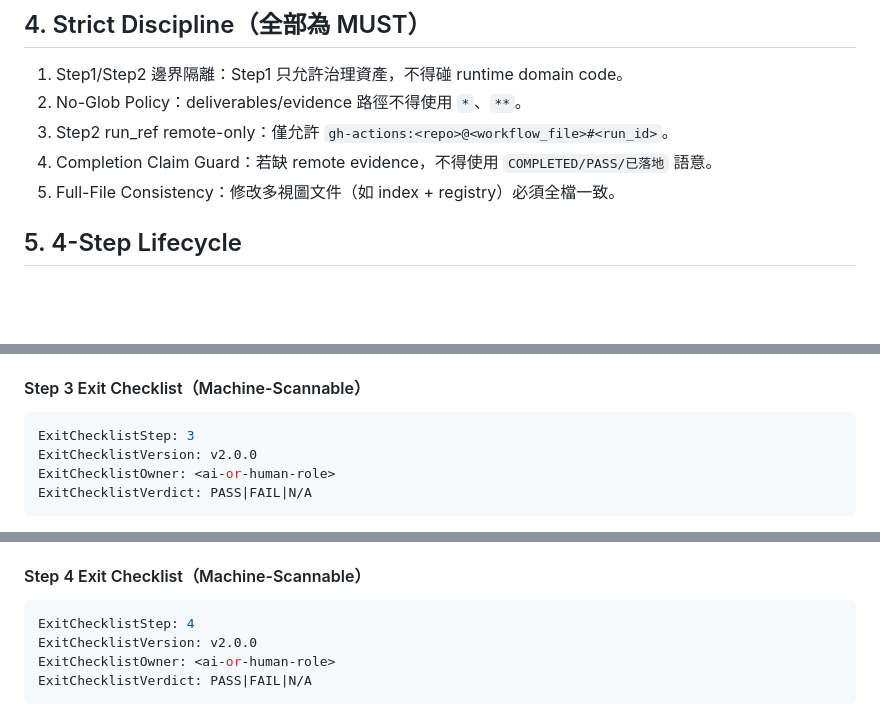
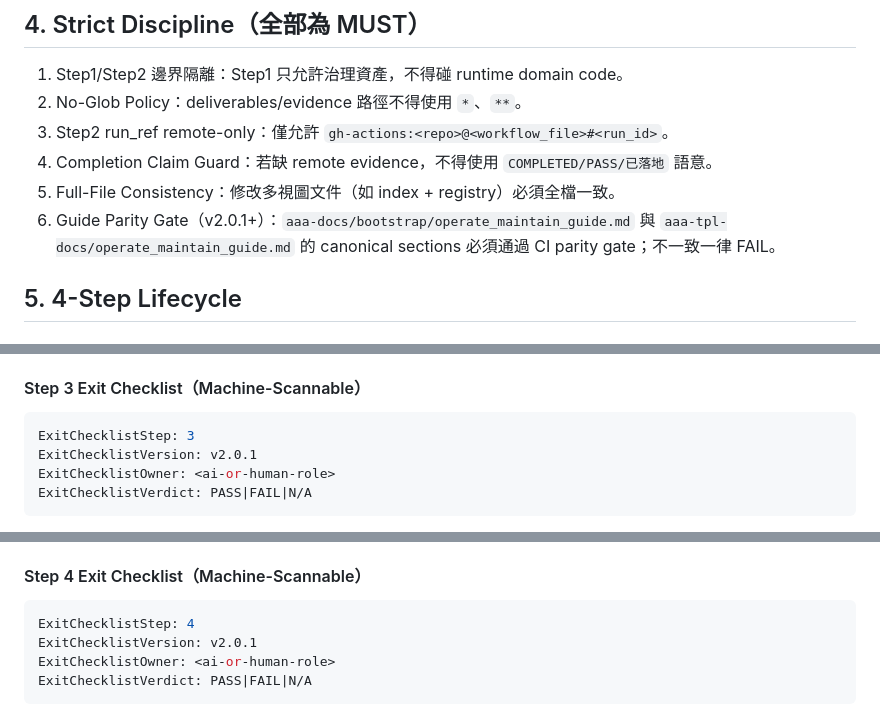
Before and after one commit to ai-asset-architecture/aaa-docs, a Markdown page: bootstrap/operate_maintain_guide.md, 3 parts joined by grey strips. Drawn GitHub-style; blank space fills up the shorter version.

````diff
--- a/bootstrap/operate_maintain_guide.md
+++ b/bootstrap/operate_maintain_guide.md
@@ -38,6 +38,7 @@
 3. Step2 run_ref remote-only：僅允許 `gh-actions:<repo>@<workflow_file>#<run_id>`。
 4. Completion Claim Guard：若缺 remote evidence，不得使用 `COMPLETED/PASS/已落地` 語意。
 5. Full-File Consistency：修改多視圖文件（如 index + registry）必須全檔一致。
+6. Guide Parity Gate（v2.0.1+）：`aaa-docs/bootstrap/operate_maintain_guide.md` 與 `aaa-tpl-docs/operate_maintain_guide.md` 的 canonical sections 必須通過 CI parity gate；不一致一律 FAIL。
 
 ## 5. 4-Step Lifecycle
 
@@ -129,7 +130,7 @@ ExitChecklistVerdict: PASS|FAIL|N/A
 #### Step 3 Exit Checklist（Machine-Scannable）
 ```yaml
 ExitChecklistStep: 3
-ExitChecklistVersion: v2.0.0
+ExitChecklistVersion: v2.0.1
 ExitChecklistOwner: <ai-or-human-role>
 ExitChecklistVerdict: PASS|FAIL|N/A
 ```
@@ -160,7 +161,7 @@ Global MCP Validation（Step4 MUST）：
 #### Step 4 Exit Checklist（Machine-Scannable）
 ```yaml
 ExitChecklistStep: 4
-ExitChecklistVersion: v2.0.0
+ExitChecklistVersion: v2.0.1
 ExitChecklistOwner: <ai-or-human-role>
 ExitChecklistVerdict: PASS|FAIL|N/A
 ```
````
Also changed, not shown: other parts of bootstrap/operate_maintain_guide.md (+4 -4 lines).
